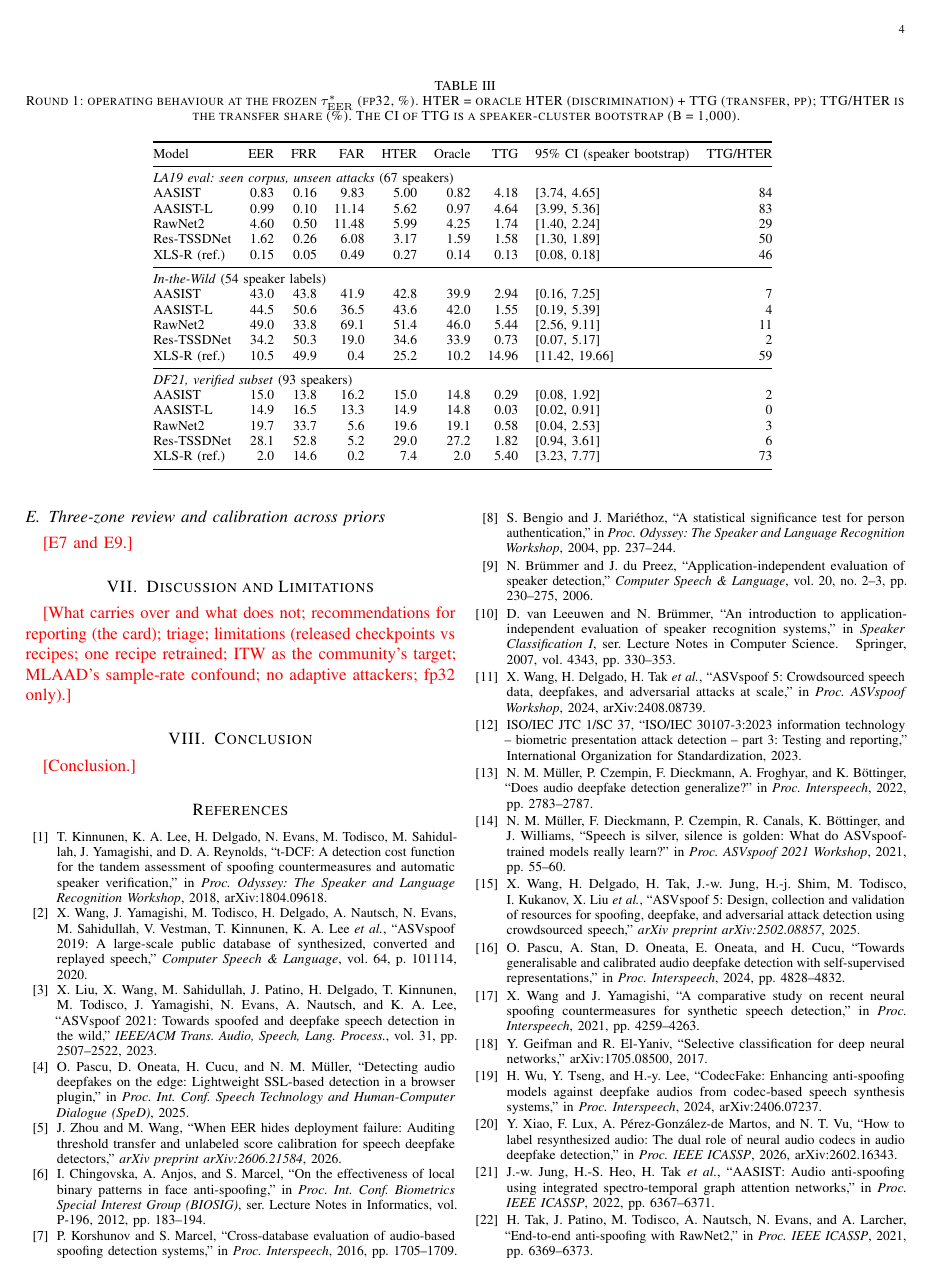
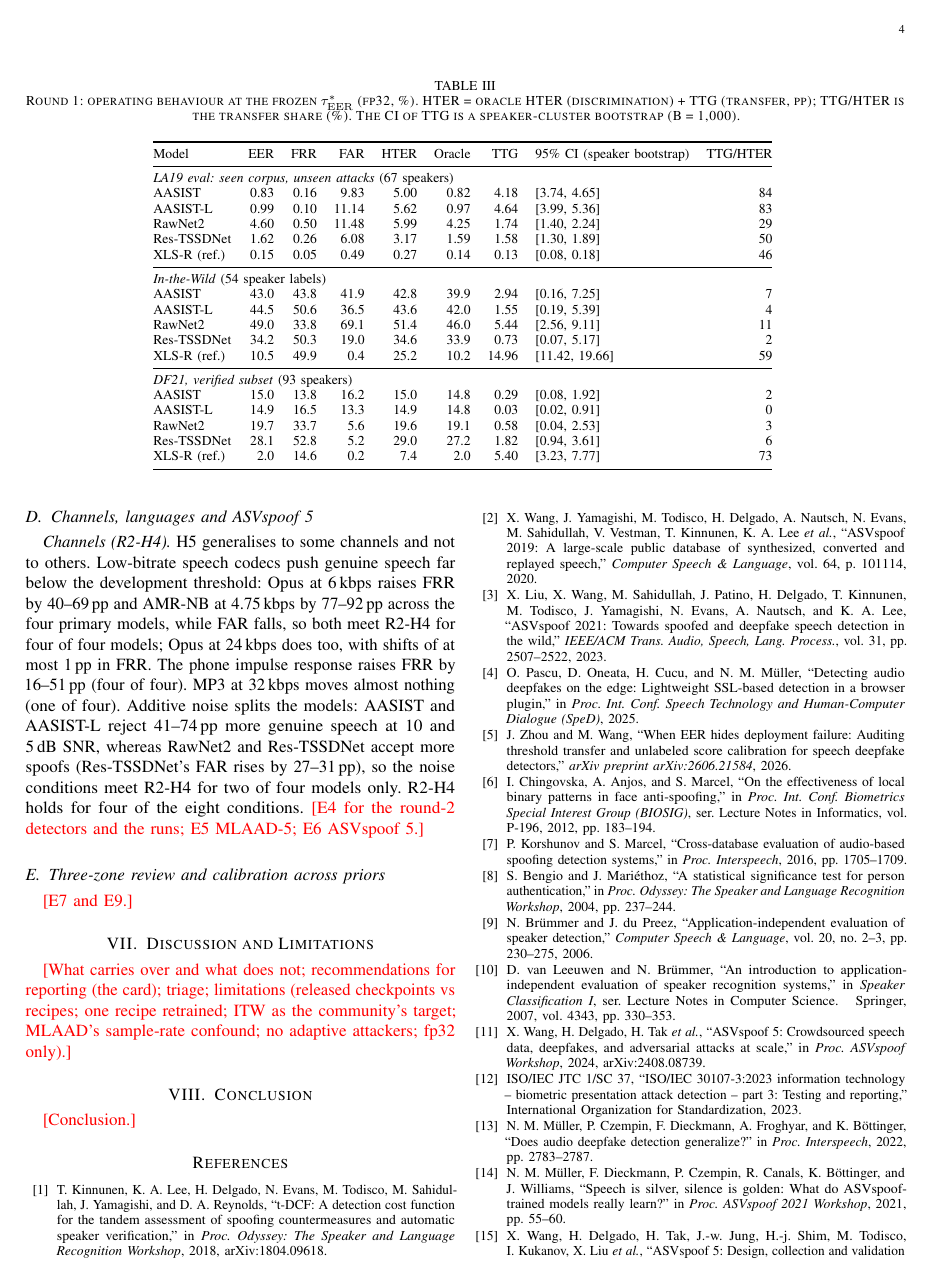
Before and after one commit to henryhoang207/Deploy-Bench, a LaTeX paper (paper/tbiom/main.tex): page 4 of 5. Compiled offline with pdfLaTeX.

Commit message:
T-BIOM manuscript: R2-H4 channels paragraph (round-1 models; to be re-checked against the final run)
Co-Authored-By: Claude Opus 5.5 <noreply@anthropic.com>

```diff
--- a/paper/tbiom/main.tex
+++ b/paper/tbiom/main.tex
@@ -306,7 +306,15 @@ in narrow windows of bona fide priors (none for RawNet2).
 \todo{E2/E3 and R2-H2/H3.}
 
 \subsection{Channels, languages and ASVspoof 5}
-\todo{E4 (R2-H4), E5 (MLAAD-5, with the sample-rate confound), E6.}
+% src: results/round2/analysis/r2_registered.txt (R2-H4); numbers to be re-checked against the final run by the round-2 audit.
+\emph{Channels (R2-H4).} H5 generalises to some channels and not to others. Low-bitrate speech codecs push genuine speech
+far below the development threshold: Opus at 6\,kbps raises FRR by 40--69\,pp and AMR-NB at 4.75\,kbps by 77--92\,pp across
+the four primary models, while FAR falls, so both meet R2-H4 for four of four models; Opus at 24\,kbps does too, with
+shifts of at most 1\,pp in FRR. The phone impulse response raises FRR by 16--51\,pp (four of four). MP3 at 32\,kbps moves
+almost nothing (one of four). Additive noise splits the models: AASIST and AASIST-L reject 41--74\,pp more genuine speech
+at 10 and 5\,dB SNR, whereas RawNet2 and Res-TSSDNet accept more spoofs (Res-TSSDNet's FAR rises by 27--31\,pp), so the
+noise conditions meet R2-H4 for two of four models only. R2-H4 holds for four of the eight conditions. \todo{E4 for the
+round-2 detectors and the runs; E5 MLAAD-5; E6 ASVspoof~5.}
 
 \subsection{Three-zone review and calibration across priors}
 \todo{E7 and E9.}
```
